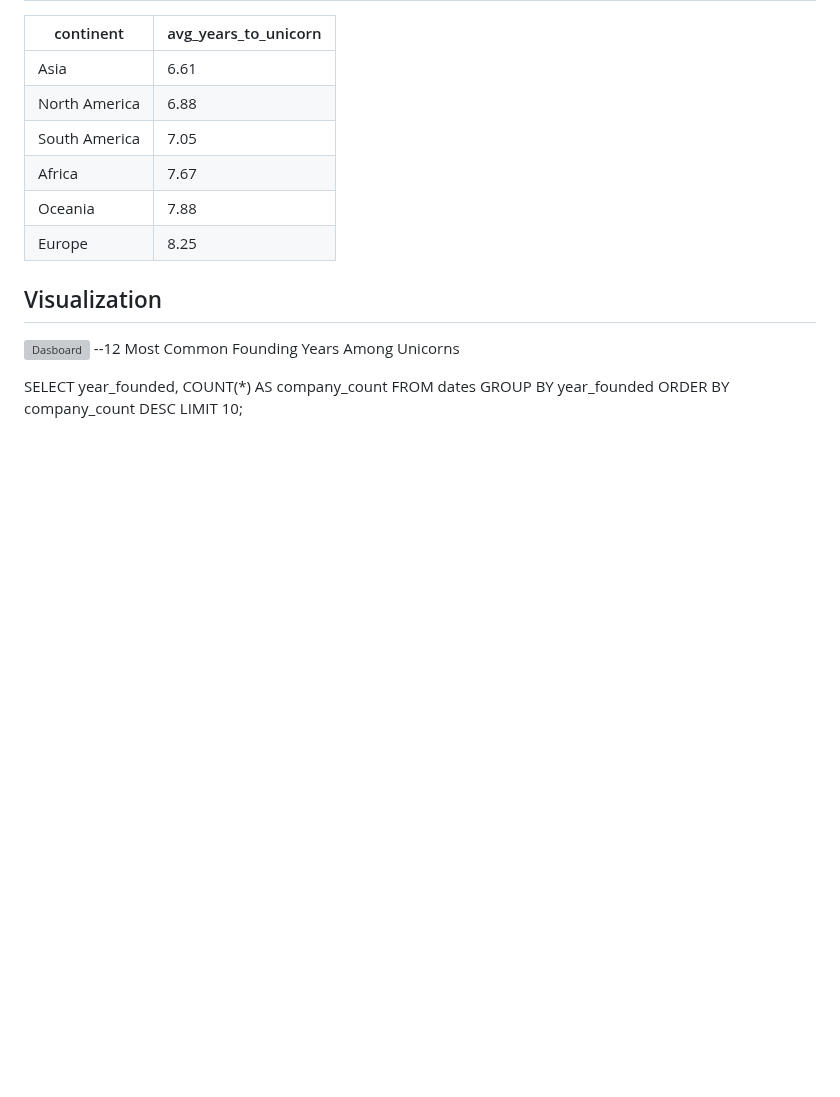
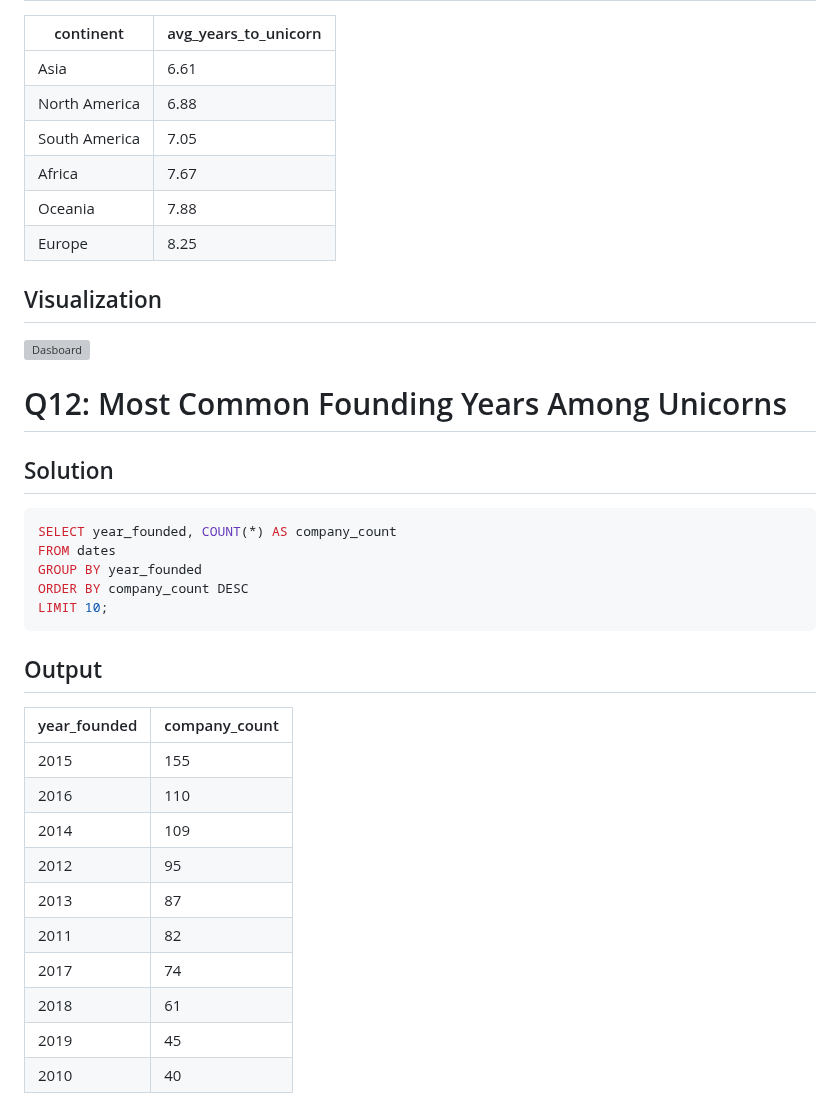
Before and after one commit to ShaikhBorhanUddin/Unicorn_Project, a Markdown page: Solutions.md, the part around one of its changes. GitHub-like rendering; blank space fills up the shorter version; grey boxes are pictures that could not be loaded.

````diff
--- a/Solutions.md
+++ b/Solutions.md
@@ -347,11 +347,26 @@ ORDER BY avg_years_to_unicorn;
 
 ## Visualization
 ![Dasboard](https://github.com/ShaikhBorhanUddin/Unicorn_Company_Analysis/blob/main/Images/Sheet%2011.png?raw=true)
---12 Most Common Founding Years Among Unicorns
-
+# Q12: Most Common Founding Years Among Unicorns
+## Solution
+```SQL
 SELECT year_founded, COUNT(*) AS company_count
 FROM dates
 GROUP BY year_founded
 ORDER BY company_count DESC
 LIMIT 10;
+```
+## Output
+|year_founded|company_count|
+|------------|-------------|
+|2015        |155          |
+|2016        |110          |
+|2014        |109          |
+|2012        |95           |
+|2013        |87           |
+|2011        |82           |
+|2017        |74           |
+|2018        |61           |
+|2019        |45           |
+|2010        |40           |
 
````
Also changed, not shown: other parts of Solutions.md (+2 -0 lines).
